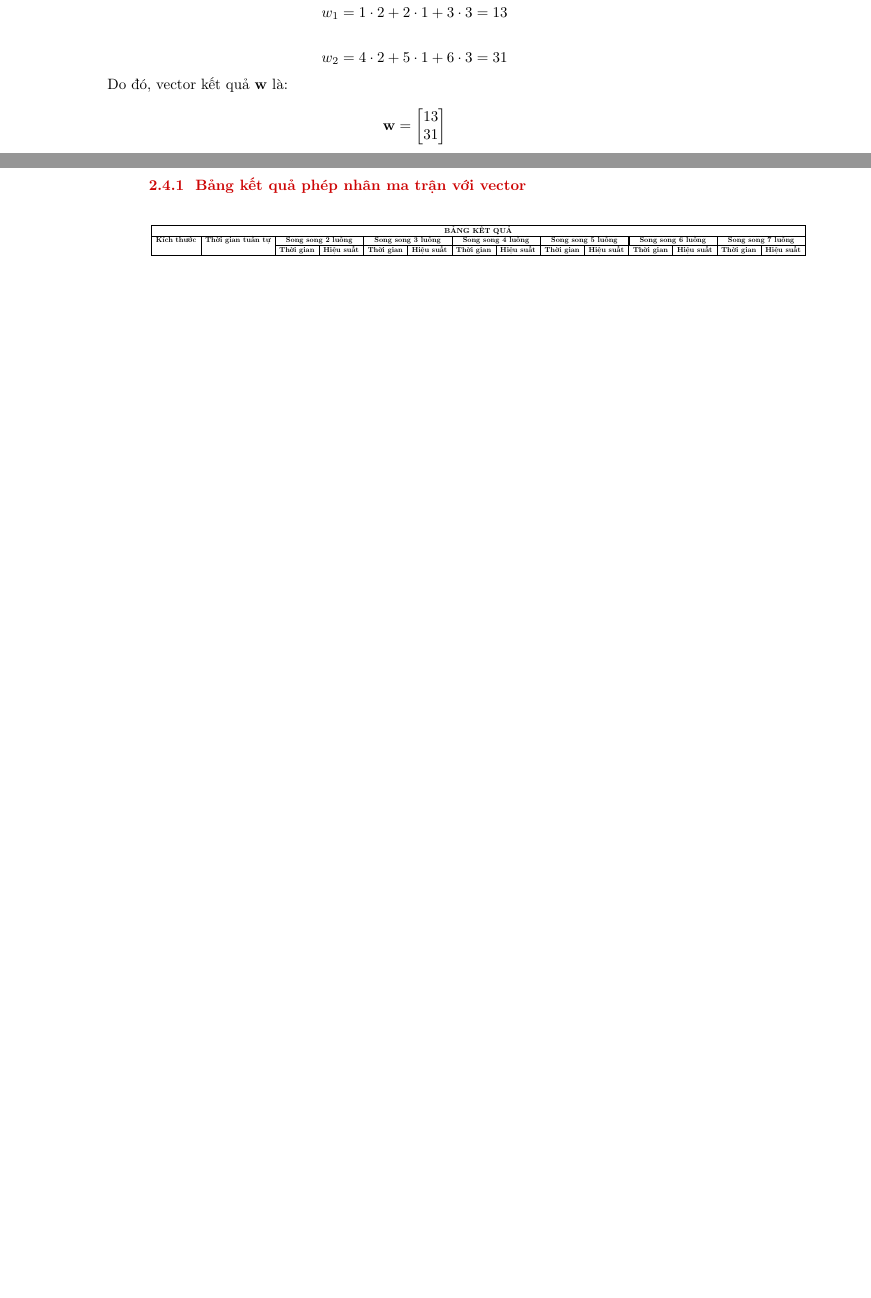
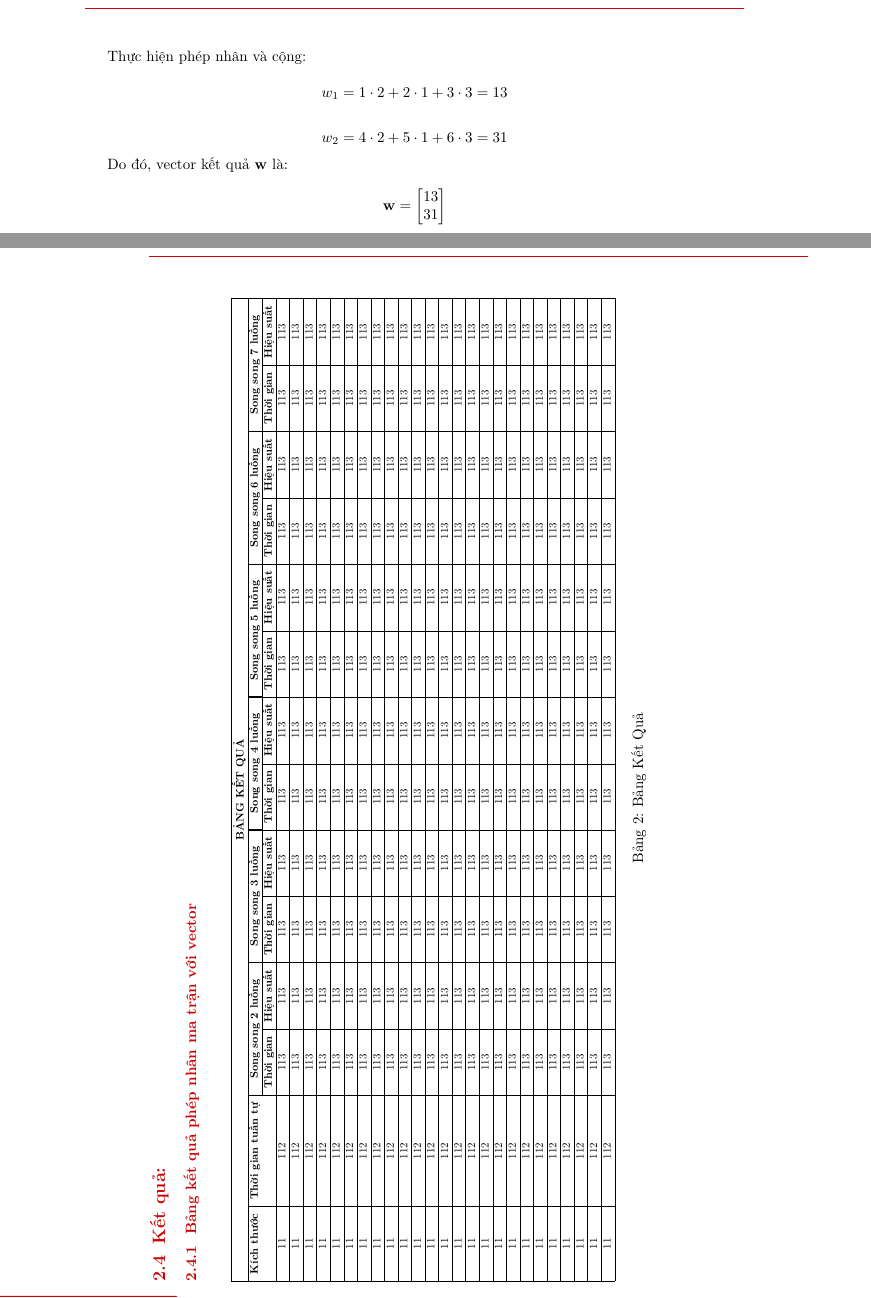
Before and after one commit to hust20206205/latex_TTSS, a LaTeX document (main.tex, which reads contents/thuc_hanh_chung.tex): two parts of pages 11 and 12 of 19 before the commit and two parts of pages 11 and 12 of 20 after it, joined at a grey line, cut at the place of the change, the shorter picture padded with empty space. Compiled offline with pdfLaTeX.

Commit message:
2023_11_28_17_15_04_553037

```diff
--- a/contents/thuc_hanh_chung.tex
+++ b/contents/thuc_hanh_chung.tex
@@ -80,8 +80,6 @@ Do đó, vector kết quả \( \mathbf{w} \) là:
     \label{code:MaNguon1SS}
 \end{listing}
 \newpage
-\subsection{Kết quả:}
-\subsubsection{Bảng kết quả phép nhân ma trận với vector}
 
 
 
@@ -92,6 +87,12 @@ Do đó, vector kết quả \( \mathbf{w} \) là:
-        \begin{tabular}{|c|c|c|c|c|c|c|c|c|c|c|c|c|c|}
-            \hline
-            \multicolumn{14}{|c|}{\textbf{BẢNG KẾT QUẢ}}                                                                                                                                                                                                                                                                                                                                                                                                                                                     \\
+\begin{landscape}
+    \subsection{Kết quả:}
+    \subsubsection{Bảng kết quả phép nhân ma trận với vector}
+    \begin{table}[H]
+        \centering
+        \resizebox{\linewidth}{!}{%
+            \begin{tabular}{|c|c|c|c|c|c|c|c|c|c|c|c|c|c|}
+                \hline
+                \multicolumn{14}{|c|}{\textbf{BẢNG KẾT QUẢ}}                                                                                                                                                                                                             \\
             \hline
             \textbf{Kích thước} & \textbf{Thời gian tuần tự} & \multicolumn{2}{|c|}{\textbf{Song song 2 luồng}} & \multicolumn{2}{|c|}{\textbf{Song song 3 luồng}} & \multicolumn{2}{|c|}{\textbf{Song song 4 luồng}} & \multicolumn{2}{|c|}{\textbf{Song song 5 luồng}} & \multicolumn{2}{|c|}{\textbf{Song song 6 luồng}} & \multicolumn{2}{|c|}{\textbf{Song song 7 luồng}}                                                                                                                               \\
             \cline{3-14}
@@ -152,5 +153,6 @@ Do đó, vector kết quả \( \mathbf{w} \) là:
     \caption{Bảng Kết Quả}
     \label{table:nghia1}
 \end{table}
+\end{landscape}
 
 \newpage
--- a/main.tex
+++ b/main.tex
@@ -61,6 +61,9 @@ bgcolor=BackgroundCode, % Màu nền cho mã nguồn
 autogobble, % Tự động loại bỏ khoảng trắng ở đầu mỗi dòng
 }
 \usepackage{multirow}
+\usepackage{lscape}
+\usepackage{graphicx}
+
 %%%%%%%%%%%%%%%%%%%%%%%%%%%%%%%%%%%%%%%%%%%%%%%%%%%%%%%
 \begin{document}
 \include{contents/trang_bia}
```
Also changed, not shown: main.pdf, contents/thuc_hanh_chung.tex (7 more changed lines).
